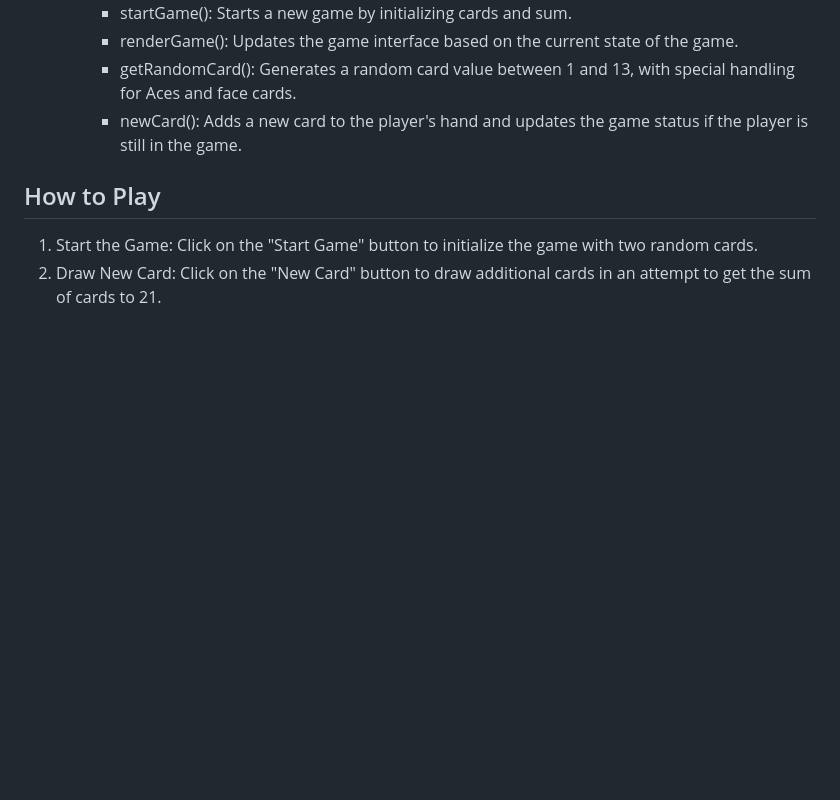
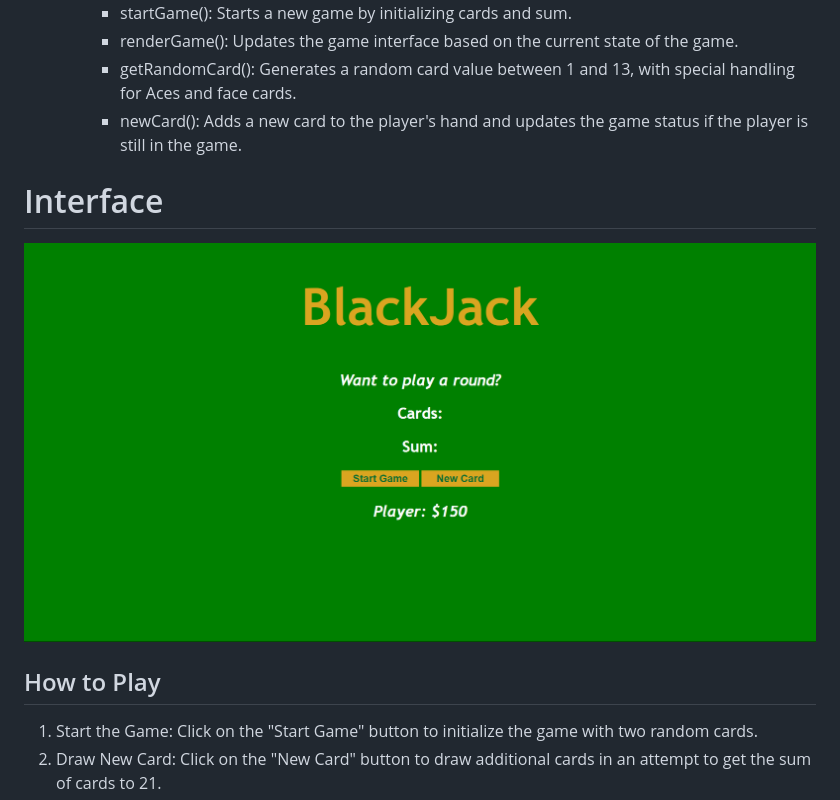
Before and after one commit to OmKeshri/black-jack-javascript, a Markdown page: README.md, the part around the change. Rendered like a GitHub page; pictures changed too: img/interface.png (added); blank space fills up the shorter version.

```diff
--- a/README.md
+++ b/README.md
@@ -18,6 +18,9 @@ __This is a simple implementation of the classic card game BlackJack using HTML,
         - getRandomCard(): Generates a random card value between 1 and 13, with special handling for Aces and face cards.
         - newCard(): Adds a new card to the player's hand and updates the game status if the player is still in the game.
 
+# Interface
+![BlackJack Game](img/interface.png)
+
 ## How to Play
 1. Start the Game: Click on the "Start Game" button to initialize the game with two random cards.
 2. Draw New Card: Click on the "New Card" button to draw additional cards in an attempt to get the sum of cards to 21.
```
